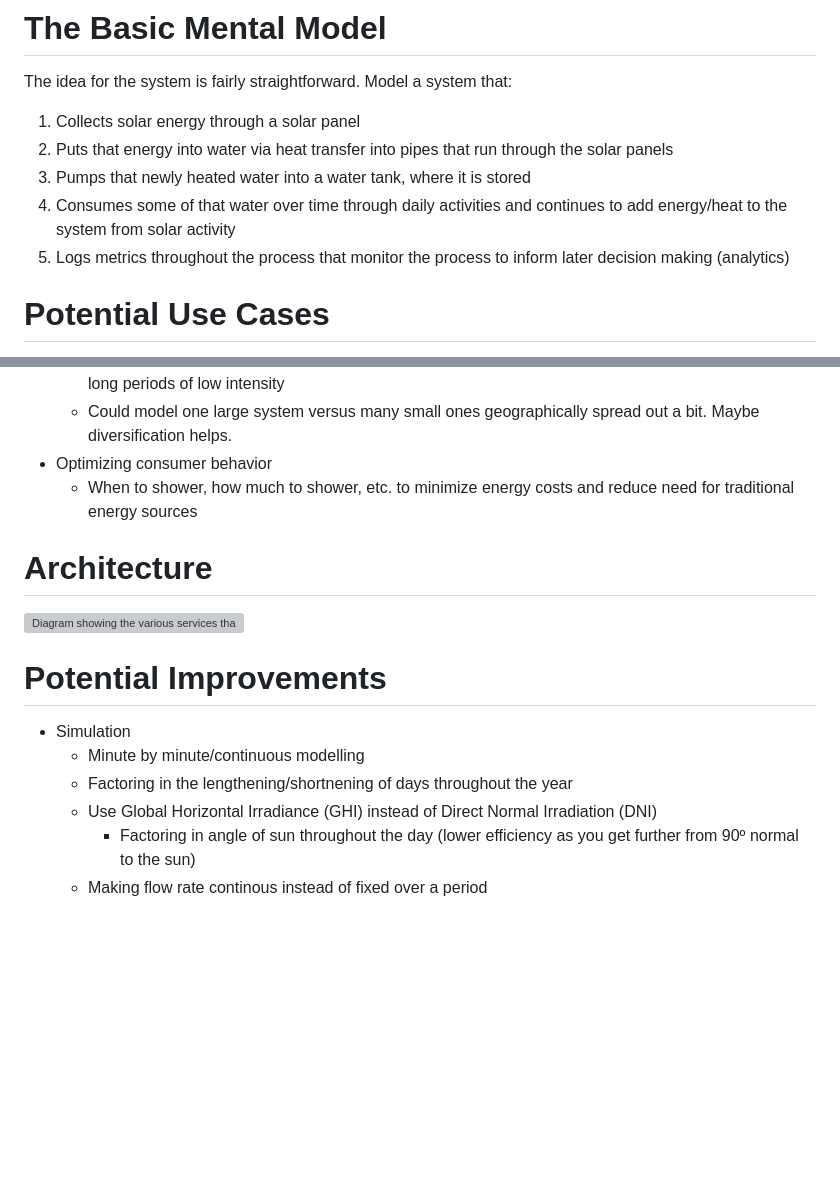
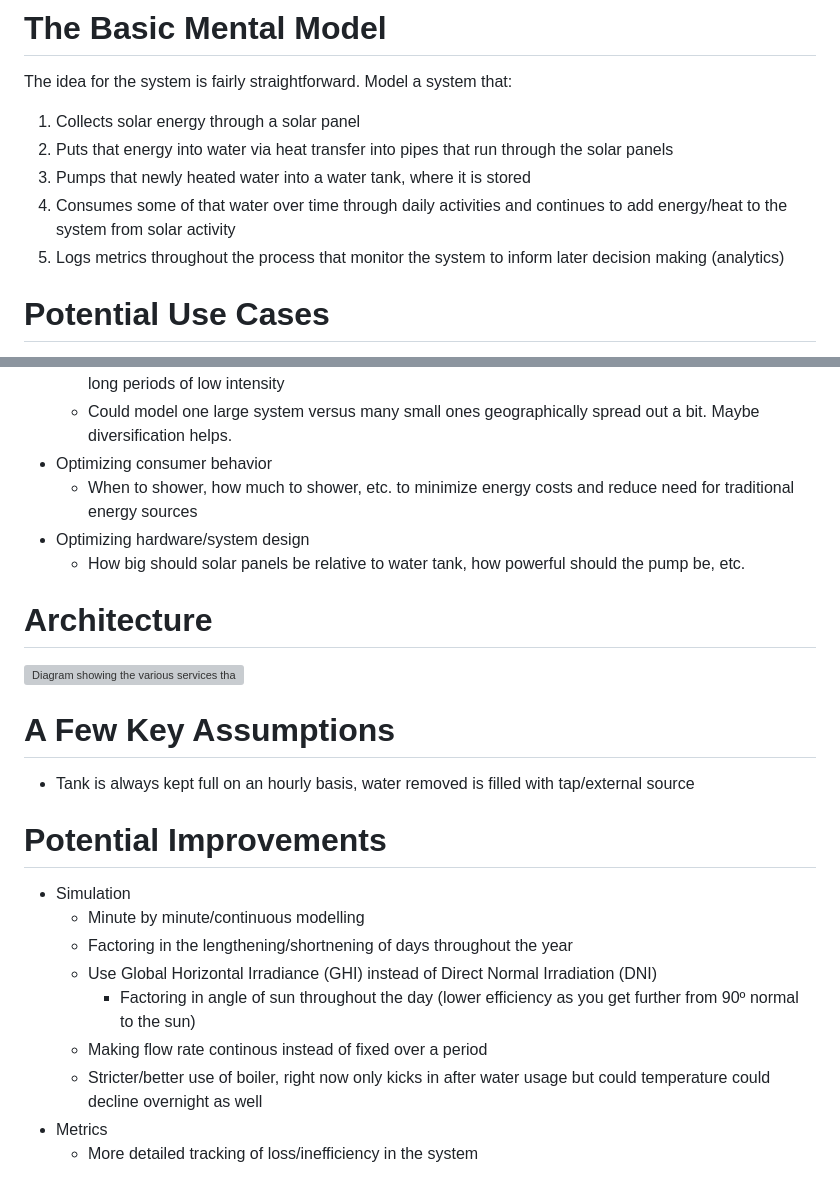
Before and after one commit to Deedu/solar-physics-simulator, a Markdown page: README.MD, 2 parts joined by grey strips. Rendered like a GitHub page; blank space fills up the shorter version; grey boxes are pictures that could not be loaded.

```diff
--- a/README.MD
+++ b/README.MD
@@ -5,7 +5,7 @@ The idea for the system is fairly straightforward. Model a system that:
 2. Puts that energy into water via heat transfer into pipes that run through the solar panels
 3. Pumps that newly heated water into a water tank, where it is stored
 4. Consumes some of that water over time through daily activities and continues to add energy/heat to the system from solar activity
-5. Logs metrics throughout the process that monitor the process to inform later decision making (analytics)
+5. Logs metrics throughout the process that monitor the system to inform later decision making (analytics)
 
 # Potential Use Cases
 
@@ -16,10 +16,17 @@ The idea for the system is fairly straightforward. Model a system that:
   * Could model one large system versus many small ones geographically spread out a bit. Maybe diversification helps.
 * Optimizing consumer behavior
   * When to shower, how much to shower, etc. to minimize energy costs and reduce need for traditional energy sources
+* Optimizing hardware/system design
+  * How big should solar panels be relative to water tank, how powerful should the pump be, etc.
 
 # Architecture
 
 ![Diagram showing the various services that produce the simulation](/Users/daviddaugela/PycharmProjects/solar-physics-simulator/architecture-graphs/solar_physics_simulator.png "Architecture Diagram")
+
+# A Few Key Assumptions
+
+* Tank is always kept full on an hourly basis, water removed is filled with tap/external source
+
 
 # Potential Improvements
 
@@ -29,3 +36,6 @@ The idea for the system is fairly straightforward. Model a system that:
   * Use Global Horizontal Irradiance (GHI)  instead of Direct Normal Irradiation (DNI)
     * Factoring in angle of sun throughout the day (lower efficiency as you get further from 90º normal to the sun)
   * Making flow rate continous instead of fixed over a period
+  * Stricter/better use of boiler, right now only kicks in after water usage but could temperature could decline overnight as well
+* Metrics
+  * More detailed tracking of loss/inefficiency in the system
```
Also changed, not shown: architecture-graphs/solar_physics_simulator.png, 7 other files.
